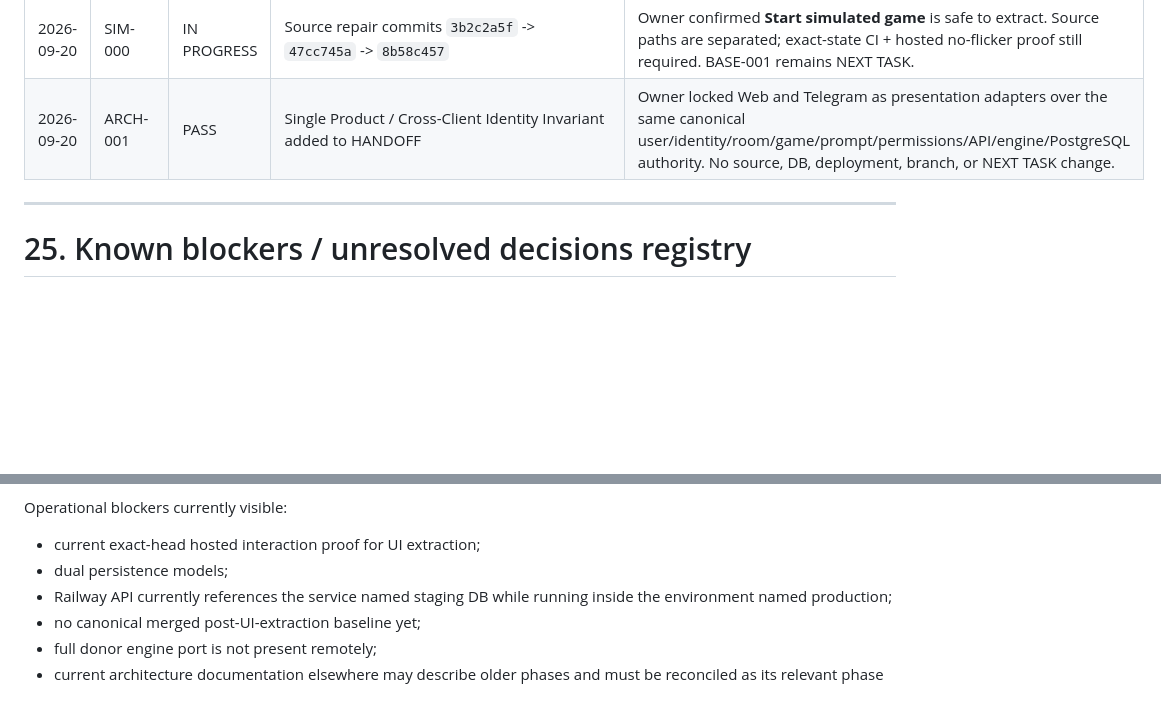
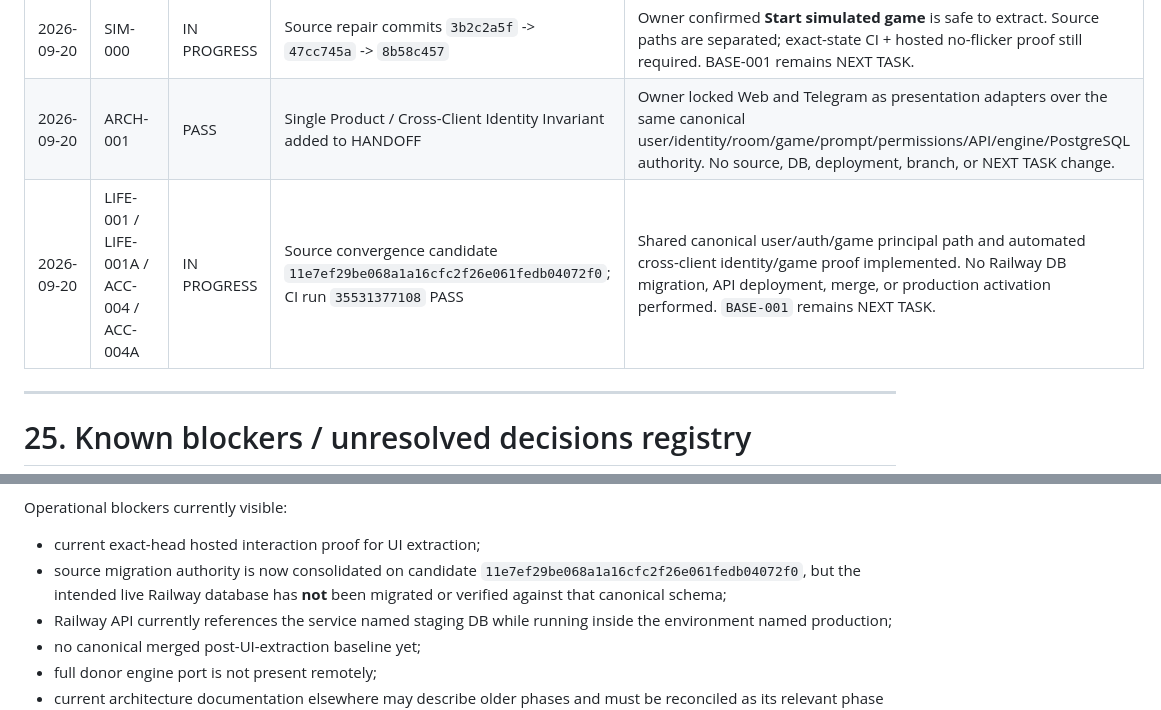
Before and after one commit to funmarket/cribbit-chaos-clean, a Markdown page: HANDOFF.md, 2 parts joined by grey strips. GitHub-like rendering; blank space fills up the shorter version.

```diff
--- a/HANDOFF.md
+++ b/HANDOFF.md
@@ -2920,6 +2990,7 @@ Agents append concise evidence rows. Do not turn this into a chat transcript.
 | 2026-09-20 | REPO-000 | PASS | Branch-governance registry and post-BASE-001 cleanup roadmap added | Planning only. No branch deletion, PR closure, merge, branch movement, deployment, or source mutation; BASE-001 remains NEXT TASK. |
 | 2026-09-20 | SIM-000 | IN PROGRESS | Source repair commits `3b2c2a5f` -> `47cc745a` -> `8b58c457` | Owner confirmed **Start simulated game** is safe to extract. Source paths are separated; exact-state CI + hosted no-flicker proof still required. BASE-001 remains NEXT TASK. |
 | 2026-09-20 | ARCH-001 | PASS | Single Product / Cross-Client Identity Invariant added to HANDOFF | Owner locked Web and Telegram as presentation adapters over the same canonical user/identity/room/game/prompt/permissions/API/engine/PostgreSQL authority. No source, DB, deployment, branch, or NEXT TASK change. |
+| 2026-09-20 | LIFE-001 / LIFE-001A / ACC-004 / ACC-004A | IN PROGRESS | Source convergence candidate `11e7ef29be068a1a16cfc2f26e061fedb04072f0`; CI run `35531377108` PASS | Shared canonical user/auth/game principal path and automated cross-client identity/game proof implemented. No Railway DB migration, API deployment, merge, or production activation performed. `BASE-001` remains NEXT TASK. |
 
 ---
 
@@ -2945,7 +3016,7 @@ Current known unresolved rules include items already recorded by the canonical r
 Operational blockers currently visible:
 
 - current exact-head hosted interaction proof for UI extraction;
-- dual persistence models;
+- source migration authority is now consolidated on candidate `11e7ef29be068a1a16cfc2f26e061fedb04072f0`, but the intended live Railway database has **not** been migrated or verified against that canonical schema;
 - Railway API currently references the service named staging DB while running inside the environment named production;
 - no canonical merged post-UI-extraction baseline yet;
 - full donor engine port is not present remotely;
```
Also changed, not shown: other parts of HANDOFF.md (+74 -4 lines).
